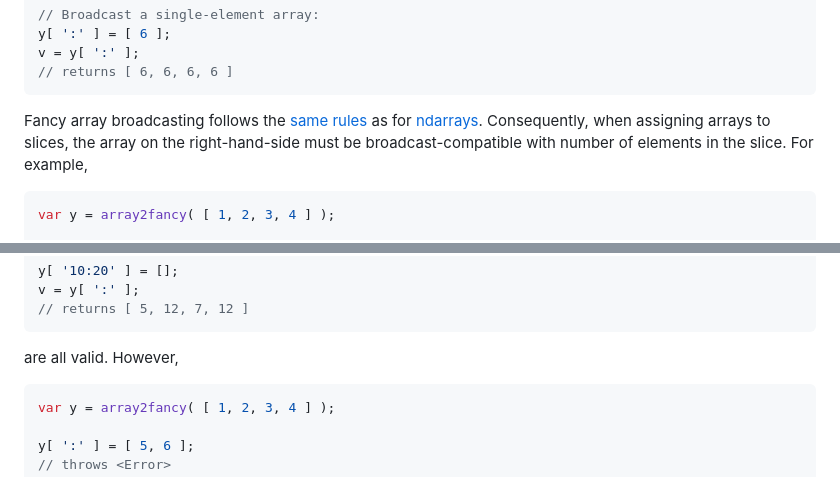
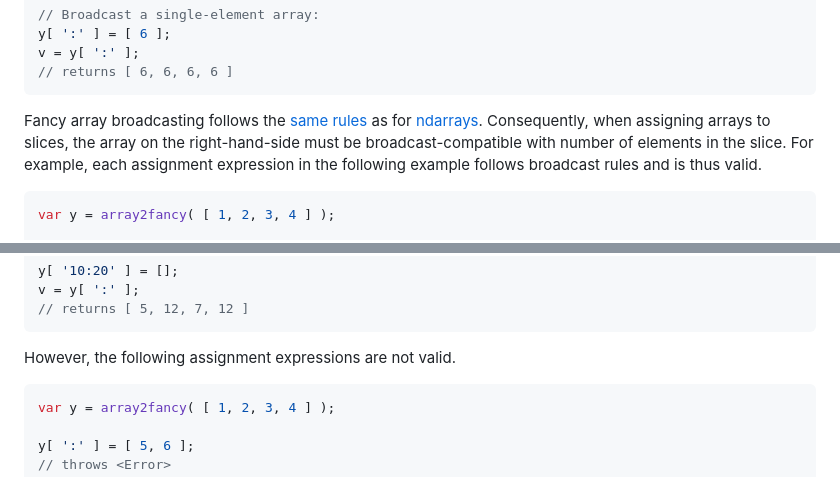
Before and after one commit to stdlib-js/array-to-fancy, a Markdown page: README.md, 2 parts joined by grey strips. Rendered like a GitHub page.

Commit message:
Auto-generated commit

````diff
--- a/README.md
+++ b/README.md
@@ -206,7 +206,7 @@ v = y[ ':' ];
 // returns [ 6, 6, 6, 6 ]
 ```
 
-Fancy array broadcasting follows the [same rules][@stdlib/ndarray/base/broadcast-shapes] as for [ndarrays][@stdlib/ndarray/ctor]. Consequently, when assigning arrays to slices, the array on the right-hand-side must be broadcast-compatible with number of elements in the slice. For example,
+Fancy array broadcasting follows the [same rules][@stdlib/ndarray/base/broadcast-shapes] as for [ndarrays][@stdlib/ndarray/ctor]. Consequently, when assigning arrays to slices, the array on the right-hand-side must be broadcast-compatible with number of elements in the slice. For example, each assignment expression in the following example follows broadcast rules and is thus valid.
 
 ```javascript
 var y = array2fancy( [ 1, 2, 3, 4 ] );
@@ -241,7 +241,7 @@ v = y[ ':' ];
 // returns [ 5, 12, 7, 12 ]
 ```
 
-are all valid. However,
+However, the following assignment expressions are not valid.
 
 <!-- run throws: true -->
 
````
